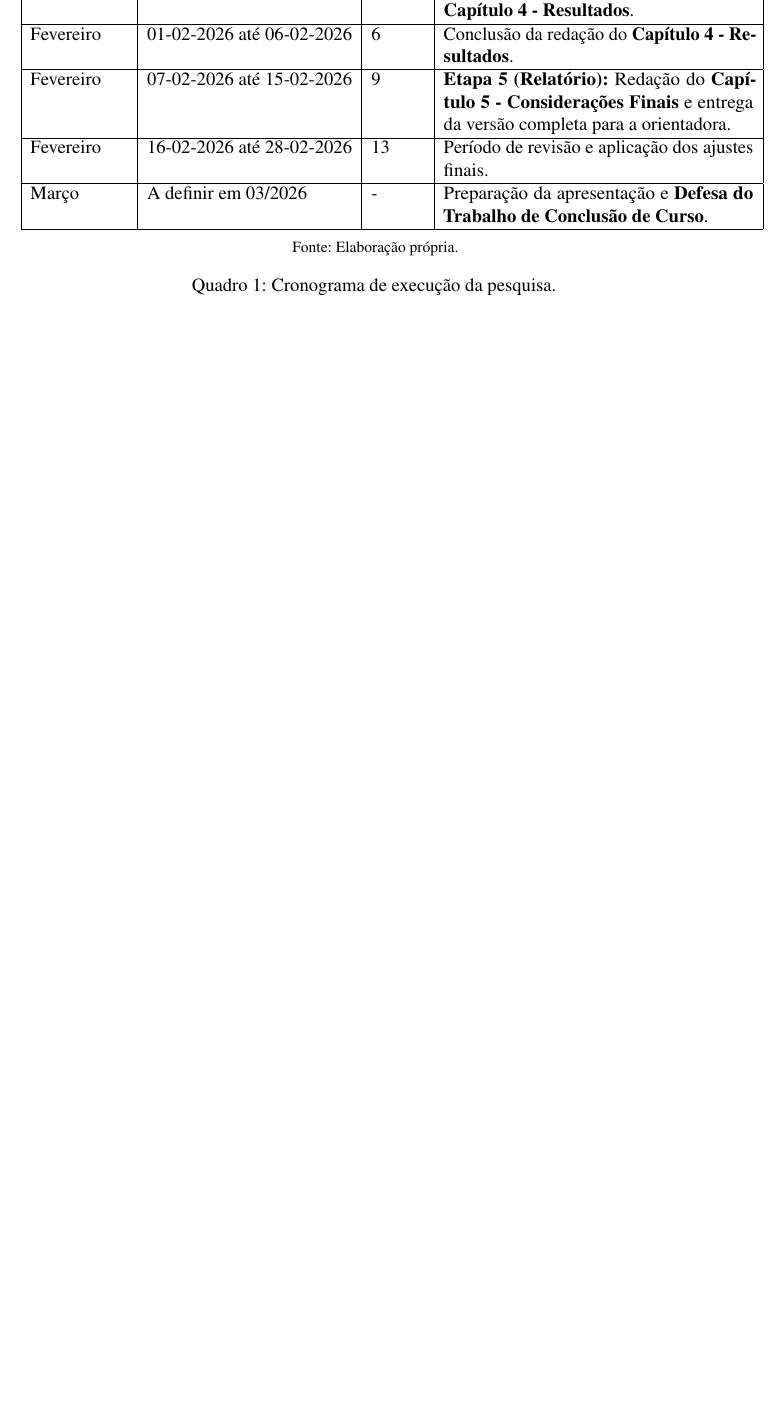
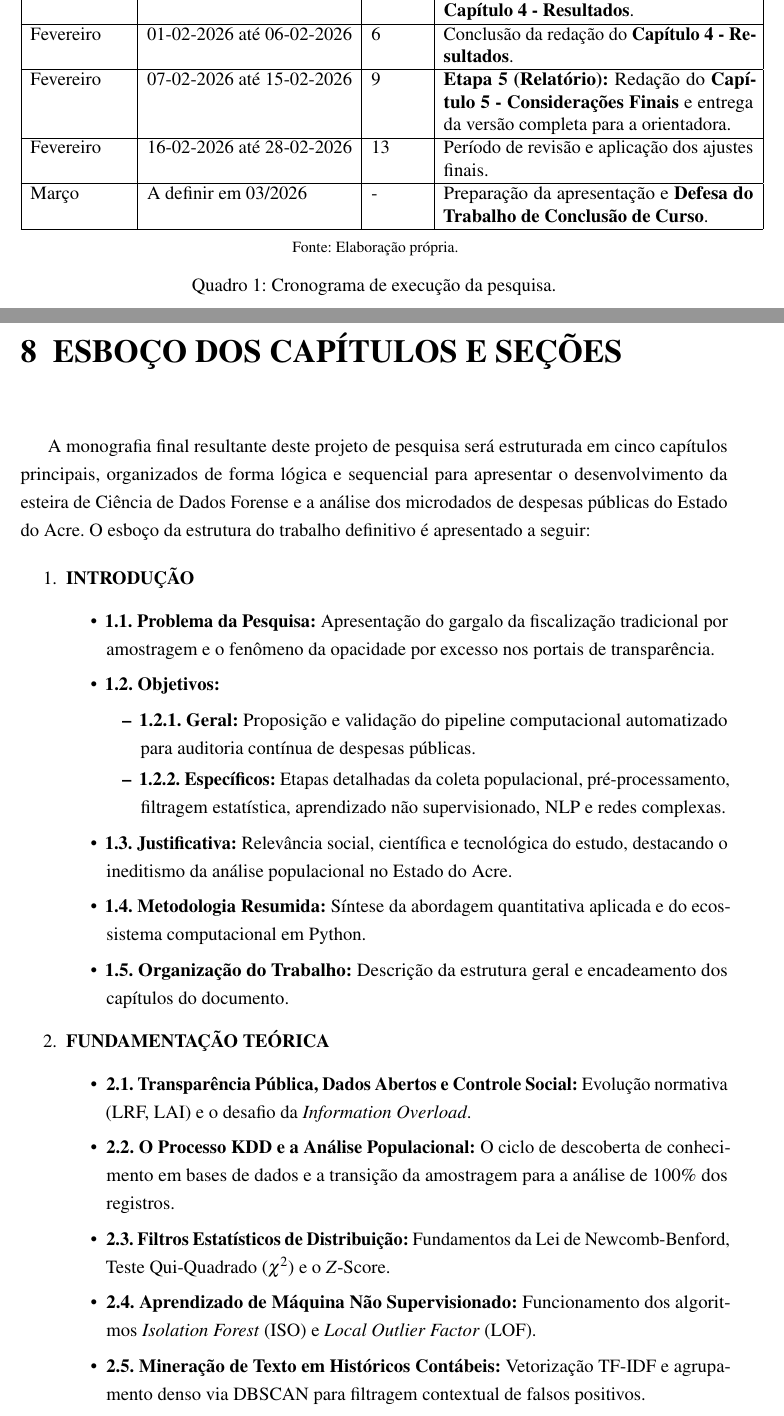
Before and after one commit to Jesus-jpg1/forensic-data-science-acre-transparency, a LaTeX thesis (Projeto/main.tex): part of page 33 of 34 before the commit and two parts of pages 33 and 34 of 37 after it, the two joined at a grey line, cut so that both start at the same text, the shorter picture padded with empty space. Compiled offline with pdfLaTeX.

Commit message:
docs: add chapters and sections outline

```diff
--- a/Projeto/main.tex
+++ b/Projeto/main.tex
@@ -684,3 +684,31 @@ O processo de escrita desta monografia seguirá o cronograma explicitado no Quad
     \fonte{Elaboração própria.}
 \end{quadro}
 
+\chapter{ESBOÇO DOS CAPÍTULOS E SEÇÕES}\label{sec:esboco_capitulos}
+A monografia final resultante deste projeto de pesquisa será estruturada em cinco capítulos principais, organizados de forma lógica e sequencial para apresentar o desenvolvimento da esteira de Ciência de Dados Forense e a análise dos microdados de despesas públicas do Estado do Acre. O esboço da estrutura do trabalho definitivo é apresentado a seguir:
+
+\begin{enumerate}
+    \item \textbf{INTRODUÇÃO}
+    \begin{itemize}
+        \item \textbf{1.1. Problema da Pesquisa:} Apresentação do gargalo da fiscalização tradicional por amostragem e o fenômeno da opacidade por excesso nos portais de transparência.
+        \item \textbf{1.2. Objetivos:}
+        \begin{itemize}
+            \item \textbf{1.2.1. Geral:} Proposição e validação do pipeline computacional automatizado para auditoria contínua de despesas públicas.
+            \item \textbf{1.2.2. Específicos:} Etapas detalhadas da coleta populacional, pré-processamento, filtragem estatística, aprendizado não supervisionado, NLP e redes complexas.
+        \end{itemize}
+        \item \textbf{1.3. Justificativa:} Relevância social, científica e tecnológica do estudo, destacando o ineditismo da análise populacional no Estado do Acre.
+        \item \textbf{1.4. Metodologia Resumida:} Síntese da abordagem quantitativa aplicada e do ecossistema computacional em Python.
+        \item \textbf{1.5. Organização do Trabalho:} Descrição da estrutura geral e encadeamento dos capítulos do documento.
+    \end{itemize}
+    \item \textbf{FUNDAMENTAÇÃO TEÓRICA}
+    \begin{itemize}
+        \item \textbf{2.1. Transparência Pública, Dados Abertos e Controle Social:} Evolução normativa (LRF, LAI) e o desafio da \textit{Information Overload}.
+        \item \textbf{2.2. O Processo KDD e a Análise Populacional:} O ciclo de descoberta de conhecimento em bases de dados e a transição da amostragem para a análise de 100\% dos registros.
+        \item \textbf{2.3. Filtros Estatísticos de Distribuição:} Fundamentos da Lei de Newcomb-Benford, Teste Qui-Quadrado ($\chi^2$) e o $Z$-Score.
+        \item \textbf{2.4. Aprendizado de Máquina Não Supervisionado:} Funcionamento dos algoritmos \textit{Isolation Forest} (ISO) e \textit{Local Outlier Factor} (LOF).
+        \item \textbf{2.5. Mineração de Texto em Históricos Contábeis:} Vetorização TF-IDF e agrupamento denso via DBSCAN para filtragem contextual de falsos positivos.
+        \item \textbf{2.6. Trabalhos Relacionados:} Mapeamento do estado da arte e lacunas na literatura nacional.
+    \end{itemize}
+    \item \textbf{PROCEDIMENTOS METODOLÓGICOS}
+    \begin{itemize}
+        \item \textbf{3.1. Caracterização da Pesquisa:} Classificação metodológica (pesquisa aplicada, quantitativa e estudo de caso).
```
Also changed, not shown: Projeto/main.pdf, Projeto/main.tex (22 more changed lines), 3 other files.
